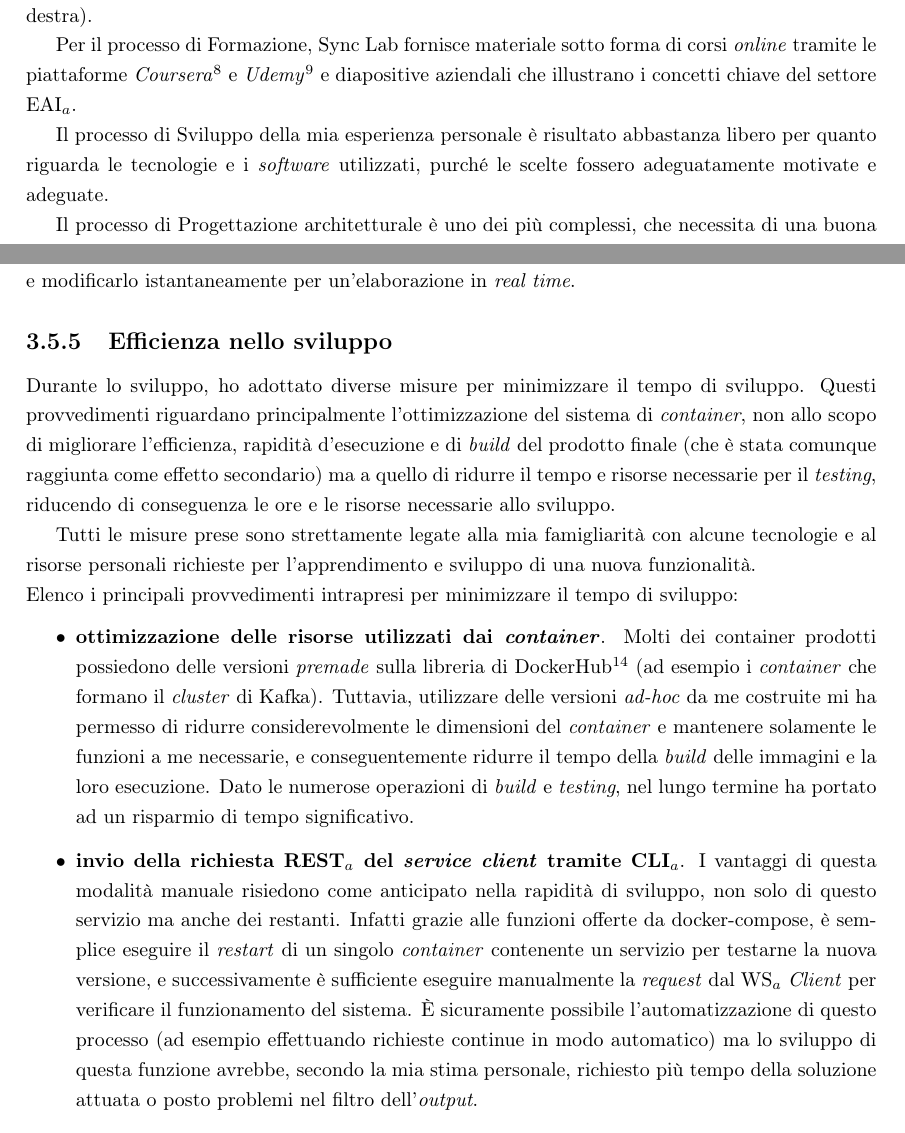
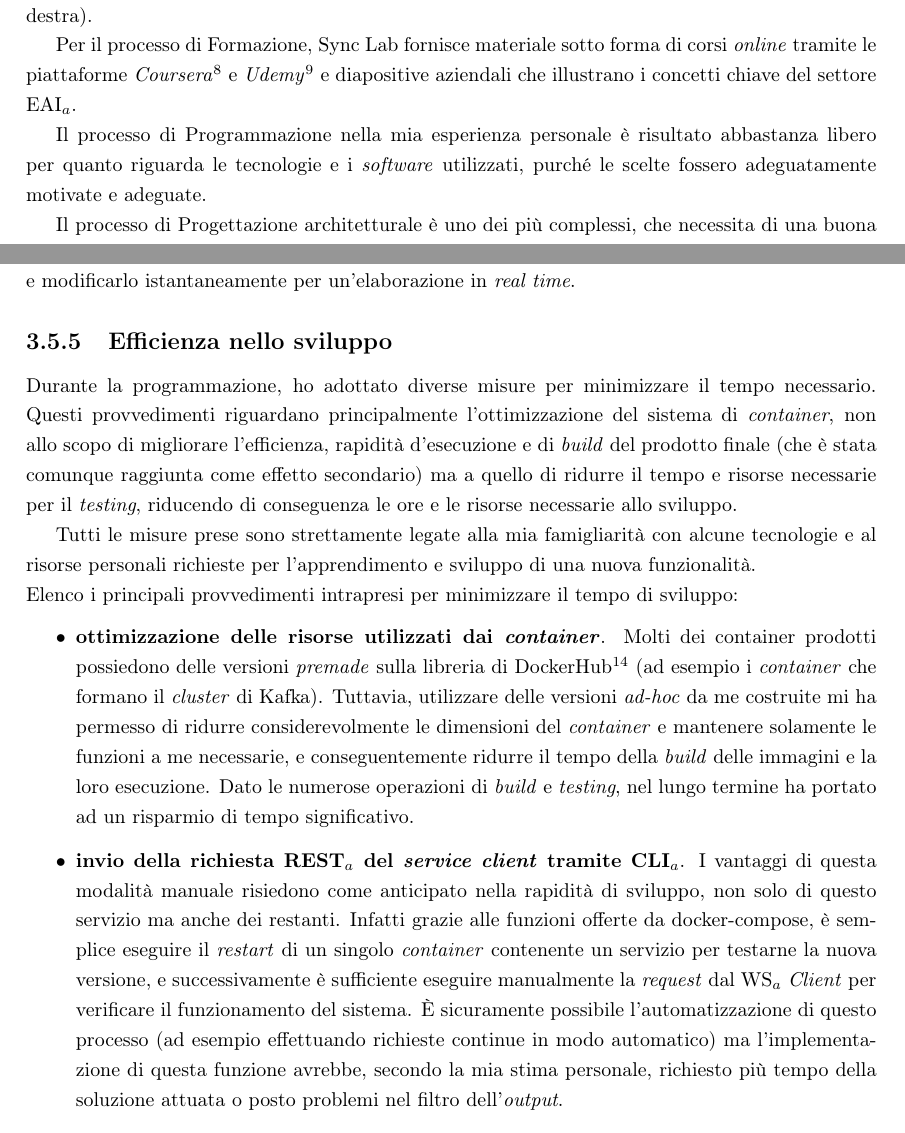
Before and after one commit to Andrea-Dorigo/tesi-di-laurea, a LaTeX document (tesi.tex, which reads chapters/1-Contesto_aziendale.tex, chapters/3-Apache_Kafka_in_un_caso_d_uso_simulato.tex): two parts of pages 8 and 35 of 43, joined at a grey line, cut so that both start at the same text. The pictures show the PDF file tesi.pdf that the author committed with the source.

Commit message:
Fix sviluppo -> programmazione

```diff
--- a/chapters/1-Contesto_aziendale.tex
+++ b/chapters/1-Contesto_aziendale.tex
@@ -98,7 +98,7 @@ Ogni processo è suddiviso in attività modulari, per rendere l'avanzamento effi
 
 Per il processo di Formazione, Sync Lab fornisce materiale sotto forma di corsi \textit{online} tramite le piattaforme \textit{Coursera}\footfullcite{coursera} e \textit{Udemy}\footfullcite{udemy} e diapositive aziendali che illustrano i concetti chiave del settore \sacr{eai}.
 
-Il processo di Sviluppo della mia esperienza personale è risultato abbastanza libero per quanto riguarda le tecnologie e i \software\ utilizzati, purché le scelte fossero adeguatamente motivate e adeguate.
+Il processo di Programmazione nella mia esperienza personale è risultato abbastanza libero per quanto riguarda le tecnologie e i \software\ utilizzati, purché le scelte fossero adeguatamente motivate e adeguate.
 
 Il processo di Progettazione architetturale è uno dei più complessi, che necessita di una buona dose di esperienza nell'ambito.
 Per affrontare questo processo, oltre ad approfondire le mie conoscenze riguardo i diversi \textit{design pattern} e \textit{software architecture style}, l'azienda mi ha accompagnato e supportato nella progettazione stessa, con relative motivazioni.
--- a/chapters/3-Apache_Kafka_in_un_caso_d_uso_simulato.tex
+++ b/chapters/3-Apache_Kafka_in_un_caso_d_uso_simulato.tex
@@ -80,7 +80,7 @@ Il modello associato al caso asincrono con \textit{callback} seguirà la stessa
 \section{Progettazione architetturale}\label{sec:progettazione}
 \subsection{Un \textit{middleware} basato su un \sacr{eda}}
 
-La progettazione architetturale ha portato alla produzione di diversi diagrammi \sacr{uml} per rappresentare efficacemente l'architettura del prodotto e fornire un modello da seguire durante il processo di sviluppo.
+La progettazione architetturale ha portato alla produzione di diversi diagrammi \sacr{uml} per rappresentare efficacemente l'architettura del prodotto e fornire un modello da seguire durante il processo di programmazione.
 Il processo ha richiesto frequenti \textit{meeting} e confronti per raggiungere un risultato finale soddisfacente al fine della sperimentazione.
 
 La progettazione architetturale del prodotto comprende un \middleware\ centrale basato su di una \textit{\acrlong{eda}} con l'utilizzo di Apache Kafka, e due componenti di \textit{testing} chiamati \textit{service client} e \textit{service provider}, che simulano due servizi esterni che comunicano con il middleware attraverso \sacr{rest} \textit{request}.
@@ -196,7 +196,7 @@ Esso riassume con una visione ad alto livello i componenti che compongono il sis
 % \section{\textit{Setup} dell'ambiente di lavoro}
 
 
-\section{Sviluppo}
+\section{Programmazione}
 
 \subsection{Kafka \textit{cluster}}
 
@@ -323,7 +323,7 @@ Ho implementato questa funzione utilizzando Kafka Streams\footfullcite{streams},
 
 \subsection{Efficienza nello sviluppo}
 
-Durante lo sviluppo, ho adottato diverse misure per minimizzare il tempo di sviluppo.
+Durante la programmazione, ho adottato diverse misure per minimizzare il tempo necessario.
 Questi provvedimenti riguardano principalmente l'ottimizzazione del sistema di \textit{container}, non allo scopo di migliorare l'efficienza, rapidità d'esecuzione e di \textit{build} del prodotto finale (che è stata comunque raggiunta come effetto secondario) ma a quello di ridurre il tempo e risorse necessarie per il \textit{testing}, riducendo di conseguenza le ore e le risorse necessarie allo sviluppo.
 
 Tutti le misure prese sono strettamente legate alla mia famigliarità con alcune tecnologie e al risorse personali richieste per l'apprendimento e sviluppo di una nuova funzionalità.
@@ -337,7 +337,7 @@ Elenco i principali provvedimenti intrapresi per minimizzare il tempo di svilupp
   \item \textbf{invio della richiesta \sacr{rest} del \textit{service client} tramite \sacr{cli}}.
   I vantaggi di questa modalità manuale risiedono come anticipato nella rapidità di sviluppo, non solo di questo servizio ma anche dei restanti.
   Infatti grazie alle funzioni offerte da docker-compose, è semplice eseguire il \textit{restart} di un singolo \textit{container} contenente un servizio per testarne la nuova versione, e successivamente è sufficiente eseguire manualmente la \textit{request} dal \sacr{ws} \textit{Client} per verificare il funzionamento del sistema.
-  È sicuramente possibile l'automatizzazione di questo processo (ad esempio effettuando richieste continue in modo automatico) ma lo sviluppo di questa funzione avrebbe, secondo la mia stima personale, richiesto più tempo della soluzione attuata o posto problemi nel filtro dell'\textit{output}.
+  È sicuramente possibile l'automatizzazione di questo processo (ad esempio effettuando richieste continue in modo automatico) ma l'implementazione di questa funzione avrebbe, secondo la mia stima personale, richiesto più tempo della soluzione attuata o posto problemi nel filtro dell'\textit{output}.
   \item \textbf{la \textit{build} delle applicazioni costruite con Maven avviene in locale}.
   Questo porta a due vantaggi.
   Il primo è che la \textit{build} impiega meno tempo, dato che non è necessario lanciare alcun \textit{container} e Maven non deve sincronizzare o controllare la versione delle dipendenze online più di volte (è possibile  disattivare la sincronizzazione, ma richiede comunque più tempo).
```
Also changed, not shown: chapters/2-Apache_Kafka_nel_settore_dell_Integrazione_Aziendale.tex (+1 -1 lines), tesi.pdf, chapters/1-Contesto_aziendale.tex (2 more changed lines), chapters/3-Apache_Kafka_in_un_caso_d_uso_simulato.tex (4 more changed lines).
